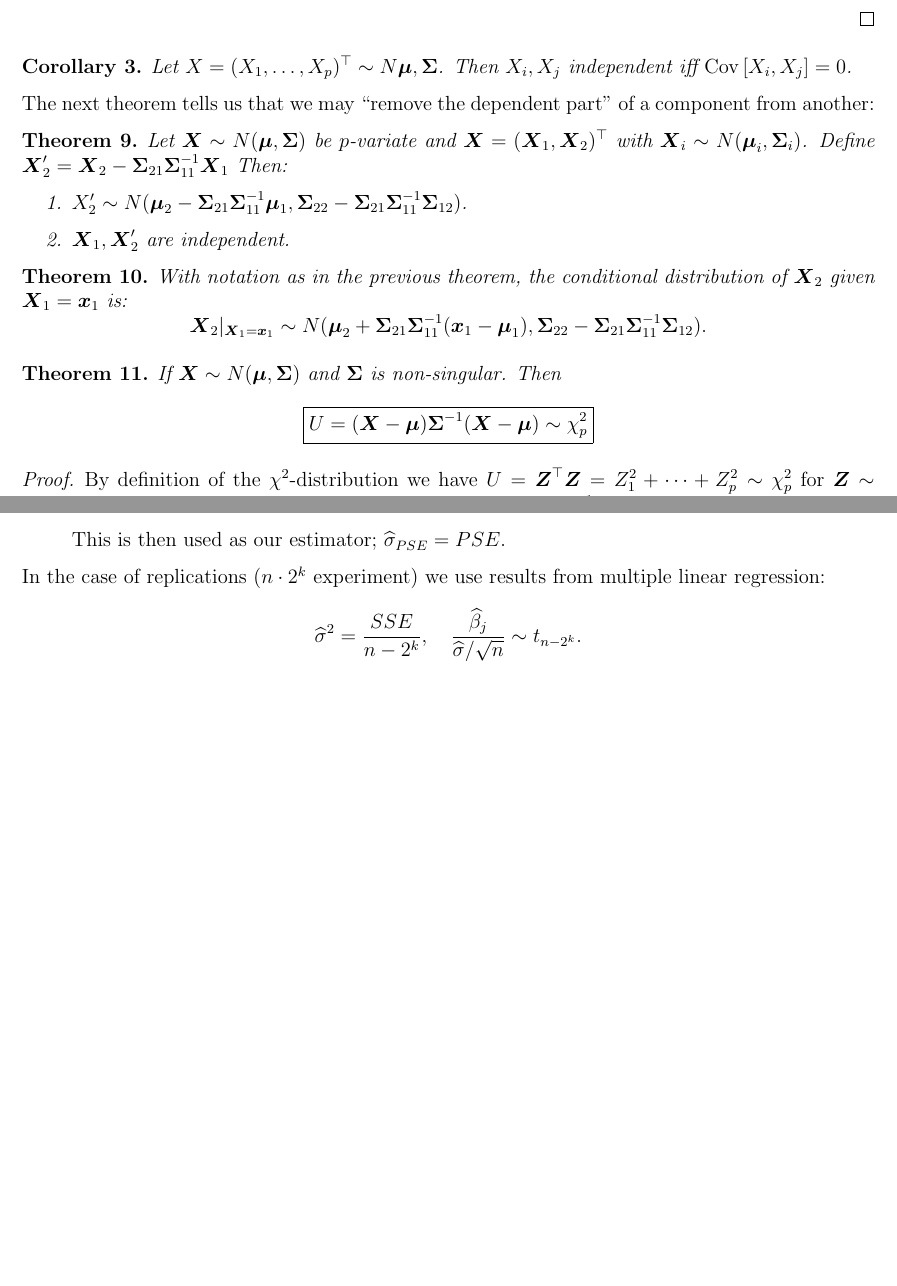
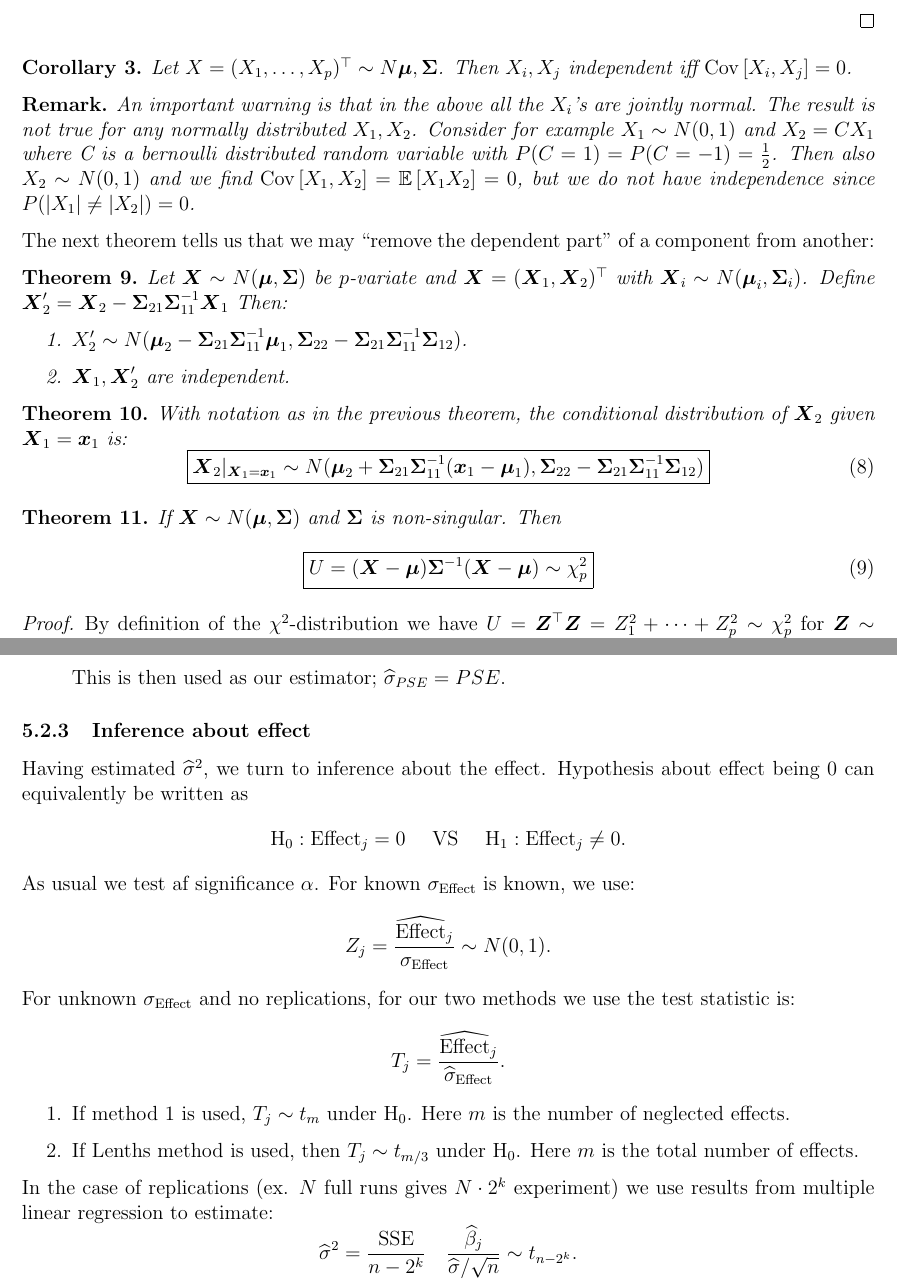
Before and after one commit to Trond01/TMA4267-LinStat-kompendium, a LaTeX document (TMA4267.tex, which reads latex_code/2.tex, latex_code/5.tex): two parts of pages 13 and 32 of 35 before the commit and two parts of pages 13 and 32 of 36 after it, joined at a grey line, cut so that both start at the same text, the shorter picture padded with empty space. Compiled offline with pdfLaTeX.

Commit message:
Some fixes and added content on Lenth's method + method 1

```diff
--- a/latex_code/2.tex
+++ b/latex_code/2.tex
@@ -132,6 +132,10 @@ The following is among the most important results in the course:
 \begin{corollary}
     Let $X = (X_1,\dots,X_p)^\top\sim N{\M, \SS}$. Then $X_i, X_j$ independent iff $\cov{X_i,X_j}=0$.
 \end{corollary}
+\begin{remark}
+    An important warning is that in the above all the $X_i$'s are jointly normal. The result is not true for any normally distributed $X_1, X_2$. Consider for example $X_1\sim N(0,1)$ and $X_2 = C X_1$ where C is a bernoulli distributed random variable with $P(C=1) = P(C=-1) = \frac{1}{2}$. Then also $X_2\sim N(0,1)$ and we find $\cov{X_1,X_2}=\ev{X_1X_2}=0$, but we do not have independence since $P(|X_1| \ne |X_2|) = 0$.
+    % https://math.stackexchange.com/questions/4076553/is-multinormality-required-for-zero-covariance-to-imply-independence
+\end{remark}
 The next theorem tells us that we may \hermetegn{remove the dependent part} of a component from another:
 \begin{theorem}
     Let $\X\sim N(\M, \SS)$ be $p$-variate and $\X=(\X_1,\X_2)^\top$ with $\X_i\sim N(\M_i, \SS_i)$. Define $\X_2' = \X_2 - \SS_{21}\SS_{11}^{-1} \X_1$ Then:
@@ -143,16 +147,18 @@ The next theorem tells us that we may \hermetegn{remove the dependent part} of a
 
 \begin{theorem}
     With notation as in the previous theorem, the conditional distribution of $\X_2$ given $\X_1=\x_1$ is:
-    $$
-        \X_2 |_{\X_1 = \x_1} \sim N(\M_2 + \SS_{21}\SS_{11}^{-1}(\x_1-\M_1), \SS_{22}-\SS_{21}\SS_{11}^{-1}\SS_{12}).
-    $$
+    \begin{equation}
+        \boxed{
+            \X_2 |_{\X_1 = \x_1} \sim N(\M_2 + \SS_{21}\SS_{11}^{-1}(\x_1-\M_1), \SS_{22}-\SS_{21}\SS_{11}^{-1}\SS_{12})
+        }
+    \end{equation}
 \end{theorem}
 
 \begin{theorem}
     If $\X\sim N(\M, \SS)$ and $\SS$ is non-singular. Then
-    $$
+    \begin{equation}
         \boxed{U = (\X-\M)\SS^{-1}(\X-\M) \sim \chi^2_p}
-    $$
+    \end{equation}
 \end{theorem}
 \begin{proof}
     By definition of the $\chi^2$-distribution we have $U=\Z^\top\Z=Z_1^2+\dots+Z_p^2 \sim \chi_p^2$ for $\Z\sim N(0, \mI_p)$. By the \term{Mahalanobis transformation} we have $\Z=\SS^{\frac{1}{2}}(\X-\M)$ from which the result follows.
--- a/latex_code/5.tex
+++ b/latex_code/5.tex
@@ -160,9 +160,29 @@ We have seen that $\hat{\textrm{Effect}_j} \sim N(\textrm{Effect}_j, \frac{4\s^2
 
 \end{enumerate}
 
-In the case of replications ($n\cdot 2^k$ experiment) we use results from multiple linear regression:
+%%%%%%%%%%%%%%%%%%%%%%%%%%%%%%%%%%%%%%%%%%%%%
+\subsubsection{Inference about effect}
+Having estimated $\sh^2$, we turn to inference about the effect. Hypothesis about effect being $0$ can equivalently be written as
 $$
-    \sh^2 = \frac{SSE}{n-2^k}, \quad \frac{\bh_j}{\sh / \sqrt{n}} \sim t_{n-2^k}.
+    \mathrm{H}_0: \textrm{Effect}_j=0 \quad\textrm{ VS }\quad \mathrm{H}_1:\textrm{Effect}_j\ne 0.
+$$
+As usual we test af significance $\alpha$. For known $\s_\textrm{Effect}$ is known, we use:
+$$
+    Z_j = \frac{\hat{\textrm{Effect}}_j}{\s_{\textrm{Effect}}} \sim N(0,1).
+$$
+For unknown $\s_\textrm{Effect}$ and no replications, for our two methods we use the test statistic is:
+$$
+    T_j = \frac{\hat{\textrm{Effect}}_j}{\sh_{\textrm{Effect}}}.
+$$
+\begin{enumerate}
+    \item If method 1 is used, $T_j \sim t_m$ under $\mathrm{H}_0$. Here $m$ is the number of neglected effects.
+    \item If Lenths method is used, then $T_j \sim t_{m/3}$ under $\mathrm{H}_0$. Here $m$ is the total number of effects.
+\end{enumerate}
+
+In the case of replications (ex. $N$ full runs gives $N\cdot 2^k$ experiment) we use results from multiple linear regression to estimate:
+$$
+    \sh^2 = \frac{\textrm{SSE}}{n-2^k}
+    \quad \frac{\bh_j}{\sh / \sqrt{n}} \sim t_{n-2^k}.
 $$
 
 
```
Also changed, not shown: TMA4267.tex (+2 -1 lines), latex_code/1.tex (+7 -7 lines), latex_code/3.tex (+12 -8 lines), TMA4267.pdf, latex_code/2.tex (16 more changed lines), latex_code/5.tex (2 more changed lines).
